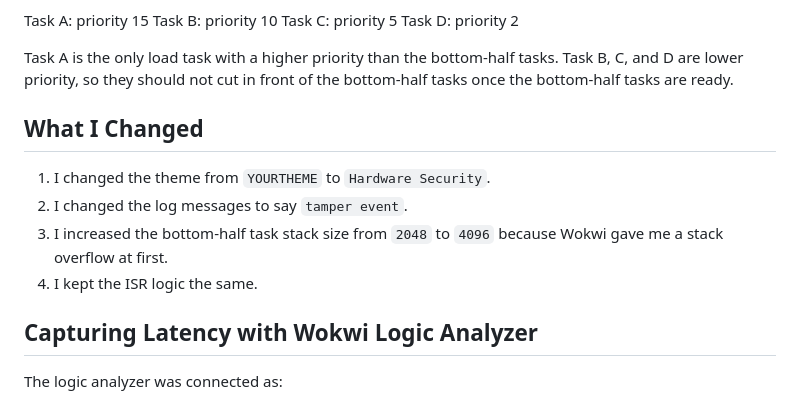
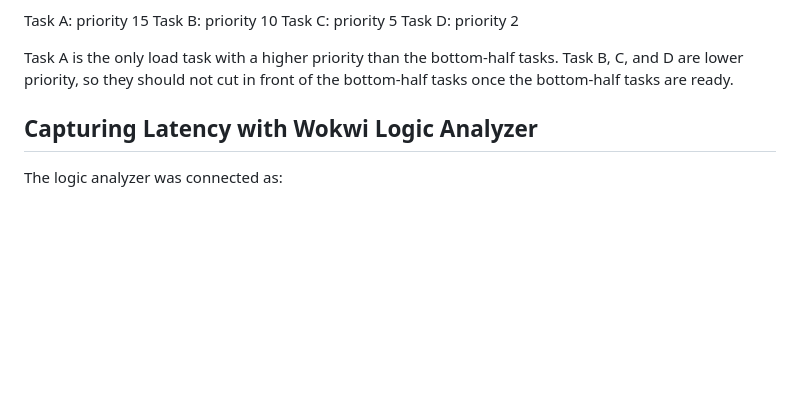
Before and after one commit to GianniAngelone/ANGELONE-FINAL-RTS26SUMMER, a Markdown page: README.md, the part around the change. GitHub-like rendering; blank space fills up the shorter version.

```diff
--- a/README.md
+++ b/README.md
@@ -27,13 +27,6 @@ The App 2 load tasks are:
   Task D: priority 2
 
 Task A is the only load task with a higher priority than the bottom-half tasks. Task B, C, and D are lower priority, so they should not cut in front of the bottom-half tasks once the bottom-half tasks are ready.
-
-## What I Changed
-
-1. I changed the theme from `YOURTHEME` to `Hardware Security`.
-2. I changed the log messages to say `tamper event`.
-3. I increased the bottom-half task stack size from `2048` to `4096` because Wokwi gave me a stack overflow at first.
-4. I kept the ISR logic the same.
 
 ## Capturing Latency with Wokwi Logic Analyzer
 
```
